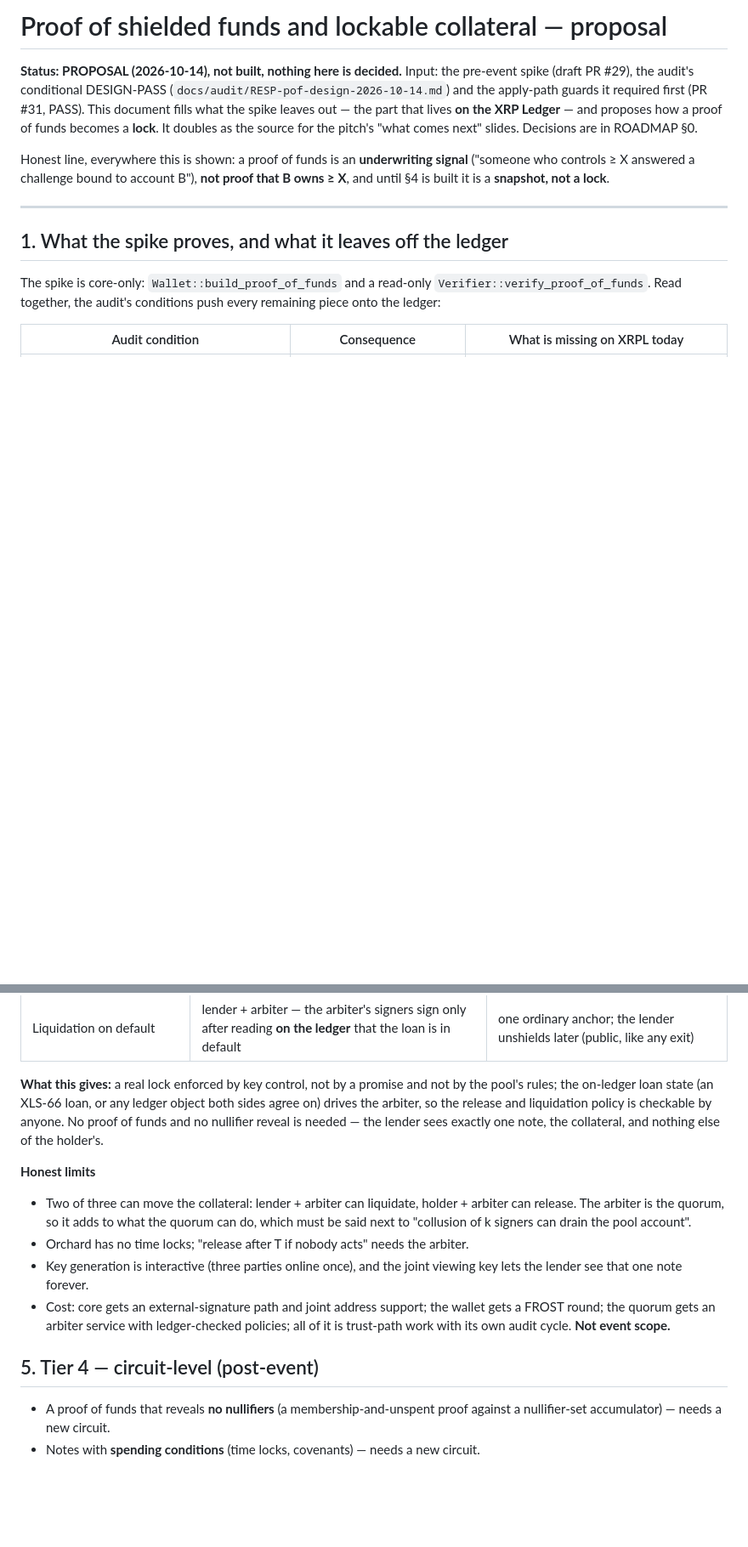
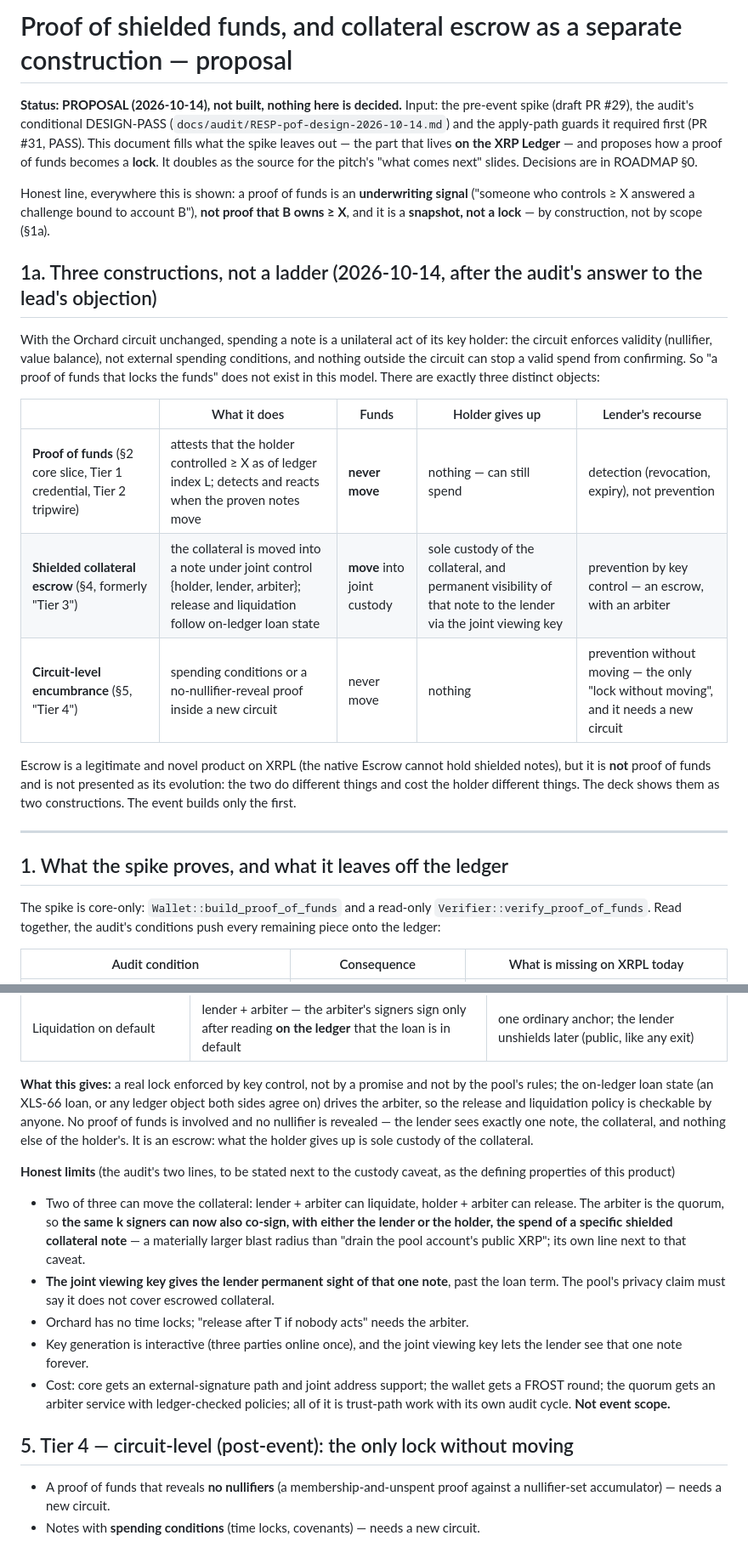
Before and after one commit to kupermind/confidant, a Markdown page: docs/PROOF-OF-FUNDS.md, 2 parts joined by grey strips. Shown at 85% size. GitHub-like rendering; blank space fills up the shorter version.

```diff
--- a/docs/PROOF-OF-FUNDS.md
+++ b/docs/PROOF-OF-FUNDS.md
@@ -1,4 +1,4 @@
-# Proof of shielded funds and lockable collateral — proposal
+# Proof of shielded funds, and collateral escrow as a separate construction — proposal
 
 **Status: PROPOSAL (2026-10-14), not built, nothing here is decided.** Input: the pre-event spike
 (draft PR #29), the audit's conditional DESIGN-PASS (`docs/audit/RESP-pof-design-2026-10-14.md`)
@@ -8,8 +8,26 @@ a **lock**. It doubles as the source for the pitch's "what comes next" slides. D
 ROADMAP §0.
 
 Honest line, everywhere this is shown: a proof of funds is an **underwriting signal** ("someone who
-controls ≥ X answered a challenge bound to account B"), **not proof that B owns ≥ X**, and until §4 is
-built it is a **snapshot, not a lock**.
+controls ≥ X answered a challenge bound to account B"), **not proof that B owns ≥ X**, and it is a
+**snapshot, not a lock** — by construction, not by scope (§1a).
+
+## 1a. Three constructions, not a ladder (2026-10-14, after the audit's answer to the lead's objection)
+
+With the Orchard circuit unchanged, spending a note is a unilateral act of its key holder: the circuit
+enforces validity (nullifier, value balance), not external spending conditions, and nothing outside
+the circuit can stop a valid spend from confirming. So "a proof of funds that locks the funds" does
+not exist in this model. There are exactly three distinct objects:
+
+| | What it does | Funds | Holder gives up | Lender's recourse |
+|---|---|---|---|---|
+| **Proof of funds** (§2 core slice, Tier 1 credential, Tier 2 tripwire) | attests that the holder controlled ≥ X as of ledger index L; detects and reacts when the proven notes move | **never move** | nothing — can still spend | detection (revocation, expiry), not prevention |
+| **Shielded collateral escrow** (§4, formerly "Tier 3") | the collateral is moved into a note under joint control {holder, lender, arbiter}; release and liquidation follow on-ledger loan state | **move** into joint custody | sole custody of the collateral, and permanent visibility of that note to the lender via the joint viewing key | prevention by key control — an escrow, with an arbiter |
+| **Circuit-level encumbrance** (§5, "Tier 4") | spending conditions or a no-nullifier-reveal proof inside a new circuit | never move | nothing | prevention without moving — the only "lock without moving", and it needs a new circuit |
+
+Escrow is a legitimate and novel product on XRPL (the native Escrow cannot hold shielded notes), but
+it is **not** proof of funds and is not presented as its evolution: the two do different things and
+cost the holder different things. The deck shows them as two constructions. The event builds only
+the first.
 
 ---
 
@@ -120,14 +143,18 @@ be k-of-N in production".
 
 **What this gives:** a real lock enforced by key control, not by a promise and not by the pool's
 rules; the on-ledger loan state (an XLS-66 loan, or any ledger object both sides agree on) drives the
-arbiter, so the release and liquidation policy is checkable by anyone. No proof of funds and no
-nullifier reveal is needed — the lender sees exactly one note, the collateral, and nothing else of
-the holder's.
+arbiter, so the release and liquidation policy is checkable by anyone. No proof of funds is involved
+and no nullifier is revealed — the lender sees exactly one note, the collateral, and nothing else of
+the holder's. It is an escrow: what the holder gives up is sole custody of the collateral.
 
-**Honest limits**
+**Honest limits** (the audit's two lines, to be stated next to the custody caveat, as the defining
+properties of this product)
 - Two of three can move the collateral: lender + arbiter can liquidate, holder + arbiter can
-  release. The arbiter is the quorum, so it adds to what the quorum can do, which must be said next
-  to "collusion of k signers can drain the pool account".
+  release. The arbiter is the quorum, so **the same k signers can now also co-sign, with either the
+  lender or the holder, the spend of a specific shielded collateral note** — a materially larger
+  blast radius than "drain the pool account's public XRP"; its own line next to that caveat.
+- **The joint viewing key gives the lender permanent sight of that one note**, past the loan term. The
+  pool's privacy claim must say it does not cover escrowed collateral.
 - Orchard has no time locks; "release after T if nobody acts" needs the arbiter.
 - Key generation is interactive (three parties online once), and the joint viewing key lets the
   lender see that one note forever.
@@ -135,7 +162,7 @@ the holder's.
   round; the quorum gets an arbiter service with ledger-checked policies; all of it is trust-path
   work with its own audit cycle. **Not event scope.**
 
-## 5. Tier 4 — circuit-level (post-event)
+## 5. Tier 4 — circuit-level (post-event): the only lock without moving
 
 - A proof of funds that reveals **no nullifiers** (a membership-and-unspent proof against a
   nullifier-set accumulator) — needs a new circuit.
```
Also changed, not shown: other parts of docs/PROOF-OF-FUNDS.md (+7 -2 lines), ROADMAP.md (+10 -8 lines).
